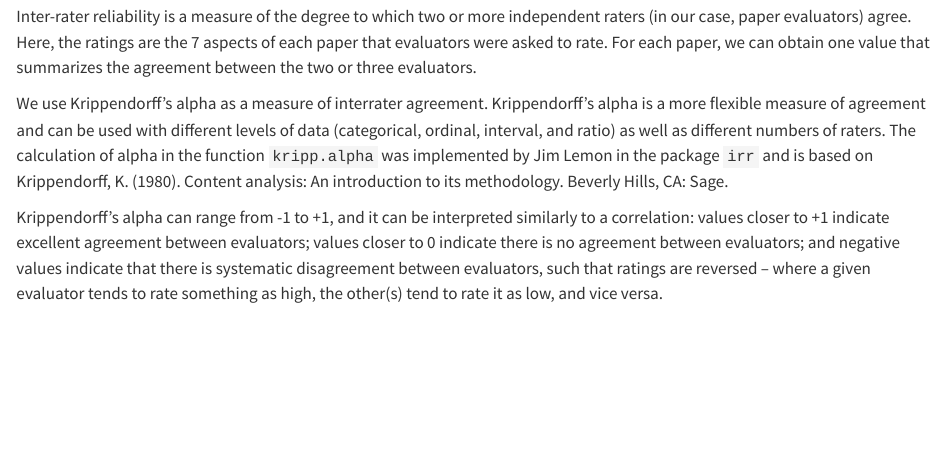
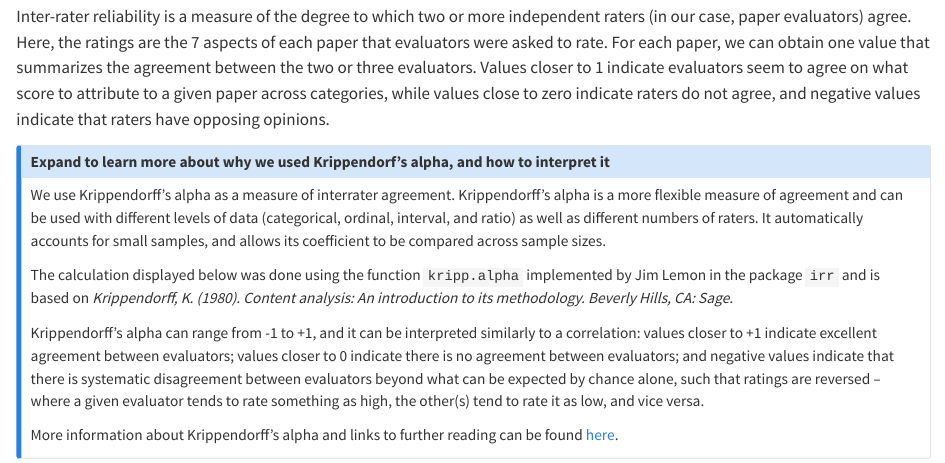
Before and after one commit to unjournal/unjournaldata, a Quarto document (chapters/aggregation.qmd): the page in a window 1100 px wide, from 2890 px down. Rendered offline with R 4.5, knitr and Pandoc in place of Quarto, with nearby package versions; some code elsewhere in the file could not run offline; long lines of code are wrapped.

Commit message:
improve krippendorffs alpha explanation

```diff
--- a/chapters/aggregation.qmd
+++ b/chapters/aggregation.qmd
@@ -159,19 +159,21 @@ aggreCAT::DistributionWAgg(expert_judgements = temp, round_2_filter = FALSE, typ
 
 ## Inter-rater reliability
 
-Inter-rater reliability is a measure of the degree to which two or more independent raters (in our case, paper evaluators) agree. Here, the ratings are the 7 aspects of each paper that evaluators were asked to rate. For each paper, we can obtain one value that summarizes the agreement between the two or three evaluators.
+Inter-rater reliability is a measure of the degree to which two or more independent raters (in our case, paper evaluators) agree. Here, the ratings are the 7 aspects of each paper that evaluators were asked to rate. For each paper, we can obtain one value that summarizes the agreement between the two or three evaluators. Values closer to 1 indicate evaluators seem to agree on what score to attribute to a given paper across categories, while values close to zero indicate raters do not agree, and negative values indicate that raters have opposing opinions.
 
 
+::: {.callout-note collapse="true"}
+### Expand to learn more about why we used Krippendorf's alpha, and how to interpret it
 
-<!-- Todos (DR suggestions)
-- Move some of this explanation to the hover footnotes or collapsed boxes
-- Add or link an explanation to the intuition behind this measure ... e=what it actually computes, and whether the magnitude has an intuitive interpretation
--->
+We use Krippendorff's alpha as a measure of interrater agreement. Krippendorff's alpha is a more flexible measure of agreement and can be used with different levels of data (categorical, ordinal, interval, and ratio) as well as different numbers of raters. It automatically accounts for small samples, and allows its coefficient to be compared across sample sizes.
 
-We use Krippendorff's alpha as a measure of interrater agreement. Krippendorff's alpha is a more flexible measure of agreement and can be used with different levels of data (categorical, ordinal, interval, and ratio) as well as different numbers of raters. The calculation of alpha in the function `kripp.alpha` was implemented by Jim Lemon in the package `irr` and is based on Krippendorff, K. (1980). Content analysis: An introduction to its methodology. Beverly Hills, CA: Sage.
+The calculation displayed below was done using the function `kripp.alpha` implemented by Jim Lemon in the package `irr` and is based on _Krippendorff, K. (1980). Content analysis: An introduction to its methodology. Beverly Hills, CA: Sage._
 
-Krippendorff's alpha can range from -1 to +1, and it can be interpreted similarly to a correlation: values closer to +1 indicate excellent agreement between evaluators; values closer to 0 indicate there is no agreement between evaluators; and negative values indicate that there is systematic disagreement between evaluators, such that ratings are reversed -- where a given evaluator tends to rate something as high, the other(s) tend to rate it as low, and vice versa.
+Krippendorff's alpha can range from -1 to +1, and it can be interpreted similarly to a correlation: values closer to +1 indicate excellent agreement between evaluators; values closer to 0 indicate there is no agreement between evaluators; and negative values indicate that there is systematic disagreement between evaluators beyond what can be expected by chance alone, such that ratings are reversed -- where a given evaluator tends to rate something as high, the other(s) tend to rate it as low, and vice versa.
 
+More information about Krippendorff's alpha and links to further reading can be found [here](https://en.wikipedia.org/wiki/Krippendorff%27s_alpha).
+
+:::
 
 
 
```
Also changed, not shown: docs/search.json, 7 other files.
